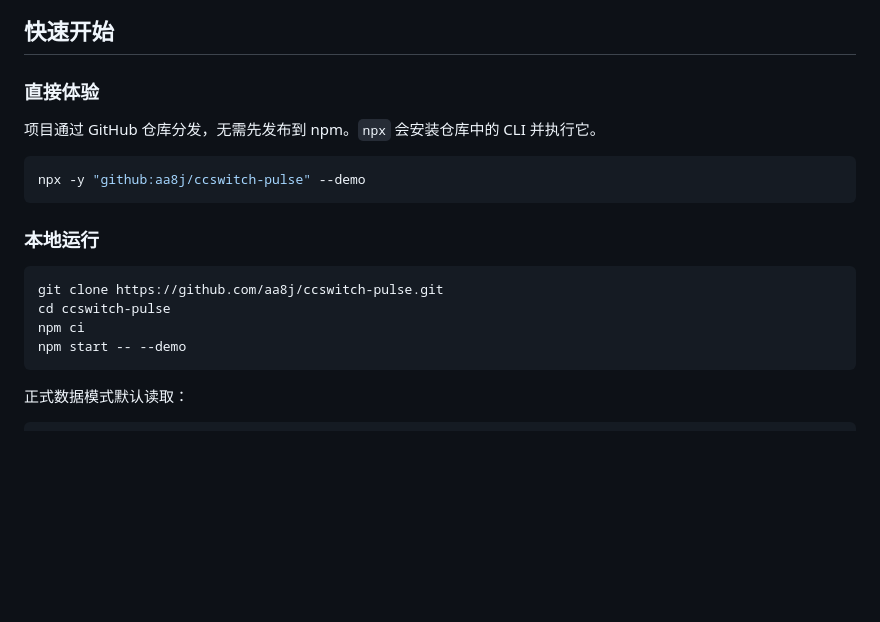
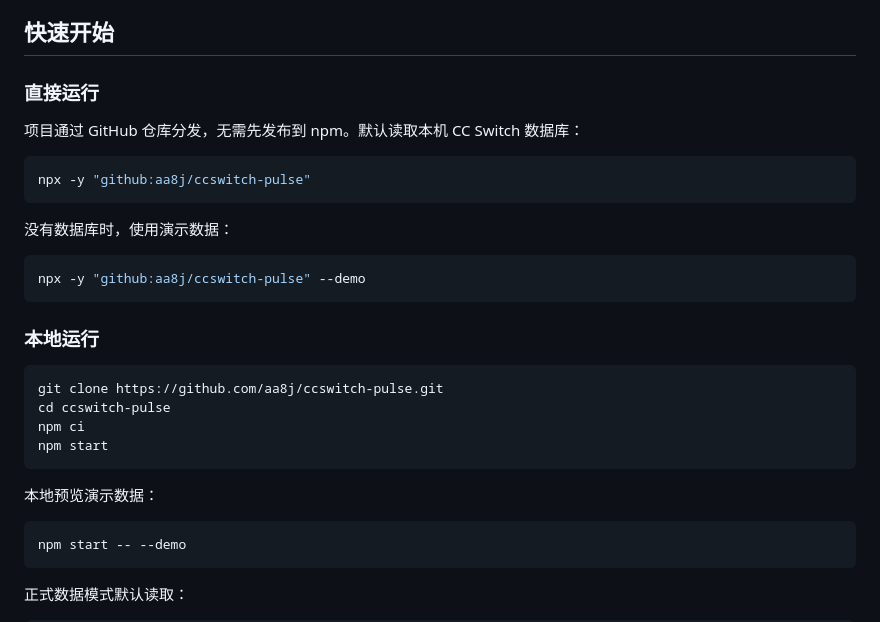
Before and after one commit to AA8j/ccswitch-pulse, a Markdown page: README.md, the part around the change. GitHub-like rendering; blank space fills up the shorter version.

````diff
--- a/README.md
+++ b/README.md
@@ -19,9 +19,15 @@
 
 ## 快速开始
 
-### 直接体验
+### 直接运行
 
-项目通过 GitHub 仓库分发，无需先发布到 npm。`npx` 会安装仓库中的 CLI 并执行它。
+项目通过 GitHub 仓库分发，无需先发布到 npm。默认读取本机 CC Switch 数据库：
+
+```bash
+npx -y "github:aa8j/ccswitch-pulse"
+```
+
+没有数据库时，使用演示数据：
 
 ```bash
 npx -y "github:aa8j/ccswitch-pulse" --demo
@@ -33,6 +39,12 @@ npx -y "github:aa8j/ccswitch-pulse" --demo
 git clone https://github.com/aa8j/ccswitch-pulse.git
 cd ccswitch-pulse
 npm ci
+npm start
+```
+
+本地预览演示数据：
+
+```bash
 npm start -- --demo
 ```
 
````
Also changed, not shown: README.en.md (+13 -1 lines).
